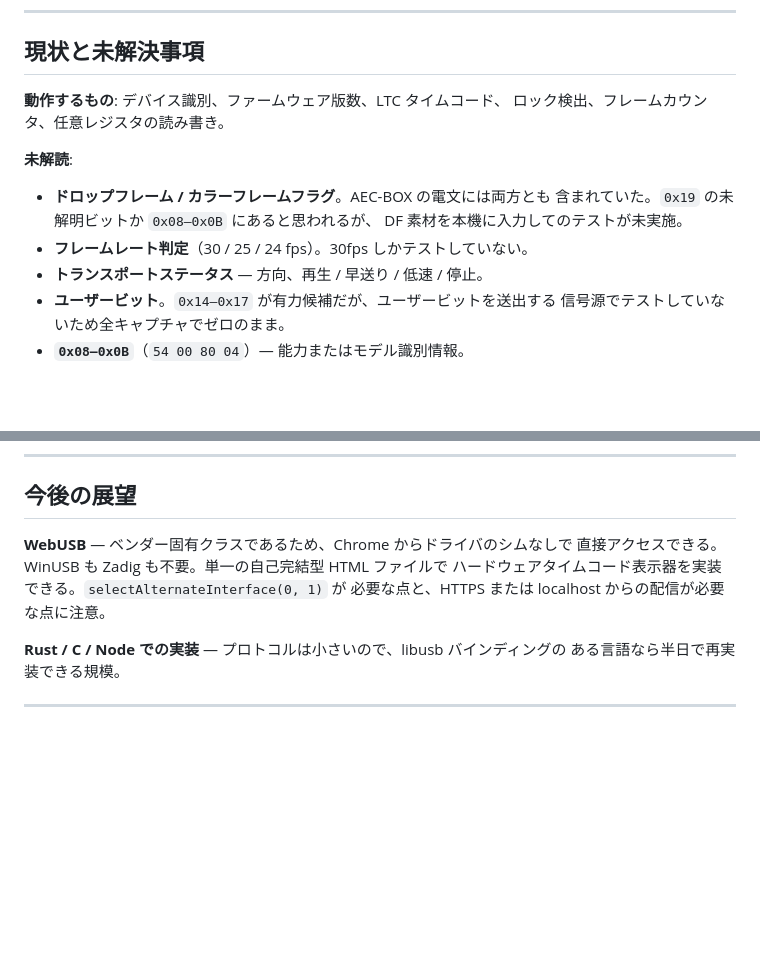
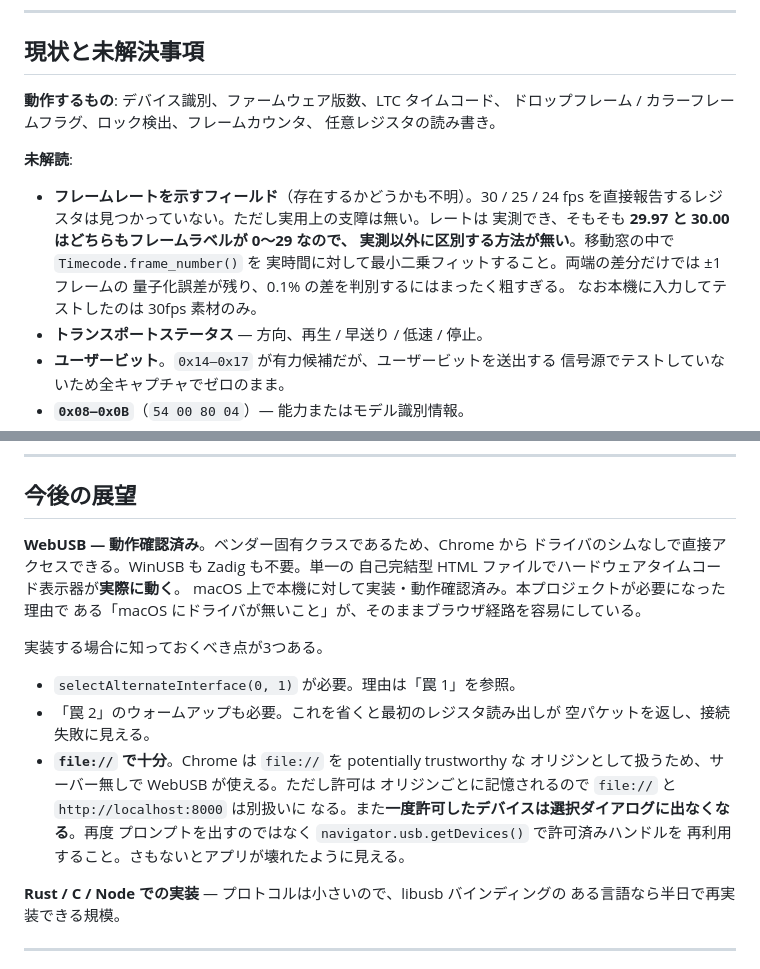
Before and after one commit to hugesesame/adrienne-usbtc, a Markdown page: README.ja.md, 2 parts joined by grey strips. Drawn GitHub-style; blank space fills up the shorter version.

```diff
--- a/README.ja.md
+++ b/README.ja.md
@@ -331,14 +331,18 @@ sudo udevadm control --reload-rules && sudo udevadm trigger
 ## 現状と未解決事項
 
 **動作するもの**: デバイス識別、ファームウェア版数、LTC タイムコード、
-ロック検出、フレームカウンタ、任意レジスタの読み書き。
+ドロップフレーム / カラーフレームフラグ、ロック検出、フレームカウンタ、
+任意レジスタの読み書き。
 
 **未解読**:
 
-- **ドロップフレーム / カラーフレームフラグ**。AEC-BOX の電文には両方とも
-  含まれていた。`0x19` の未解明ビットか `0x08–0x0B` にあると思われるが、
-  DF 素材を本機に入力してのテストが未実施。
-- **フレームレート判定**（30 / 25 / 24 fps）。30fps しかテストしていない。
+- **フレームレートを示すフィールド**（存在するかどうかも不明）。30 / 25 / 24 fps
+  を直接報告するレジスタは見つかっていない。ただし実用上の支障は無い。レートは
+  実測でき、そもそも **29.97 と 30.00 はどちらもフレームラベルが 0〜29 なので、
+  実測以外に区別する方法が無い**。移動窓の中で `Timecode.frame_number()` を
+  実時間に対して最小二乗フィットすること。両端の差分だけでは ±1 フレームの
+  量子化誤差が残り、0.1% の差を判別するにはまったく粗すぎる。
+  なお本機に入力してテストしたのは 30fps 素材のみ。
 - **トランスポートステータス** — 方向、再生 / 早送り / 低速 / 停止。
 - **ユーザービット**。`0x14–0x17` が有力候補だが、ユーザービットを送出する
   信号源でテストしていないため全キャプチャでゼロのまま。
@@ -410,10 +414,23 @@ VITC、あるいは `USB-IRIG/RDR` を用意できる方からのキャプチャ
 
 ## 今後の展望
 
-**WebUSB** — ベンダー固有クラスであるため、Chrome からドライバのシムなしで
-直接アクセスできる。WinUSB も Zadig も不要。単一の自己完結型 HTML ファイルで
-ハードウェアタイムコード表示器を実装できる。`selectAlternateInterface(0, 1)` が
-必要な点と、HTTPS または localhost からの配信が必要な点に注意。
+**WebUSB — 動作確認済み**。ベンダー固有クラスであるため、Chrome から
+ドライバのシムなしで直接アクセスできる。WinUSB も Zadig も不要。単一の
+自己完結型 HTML ファイルでハードウェアタイムコード表示器が**実際に動く**。
+macOS 上で本機に対して実装・動作確認済み。本プロジェクトが必要になった理由で
+ある「macOS にドライバが無いこと」が、そのままブラウザ経路を容易にしている。
+
+実装する場合に知っておくべき点が3つある。
+
+- `selectAlternateInterface(0, 1)` が必要。理由は「罠 1」を参照。
+- 「罠 2」のウォームアップも必要。これを省くと最初のレジスタ読み出しが
+  空パケットを返し、接続失敗に見える。
+- **`file://` で十分**。Chrome は `file://` を potentially trustworthy な
+  オリジンとして扱うため、サーバー無しで WebUSB が使える。ただし許可は
+  オリジンごとに記憶されるので `file://` と `http://localhost:8000` は別扱いに
+  なる。また**一度許可したデバイスは選択ダイアログに出なくなる**。再度
+  プロンプトを出すのではなく `navigator.usb.getDevices()` で許可済みハンドルを
+  再利用すること。さもないとアプリが壊れたように見える。
 
 **Rust / C / Node での実装** — プロトコルは小さいので、libusb バインディングの
 ある言語なら半日で再実装できる規模。
```
Also changed, not shown: README.md (+29 -10 lines).
